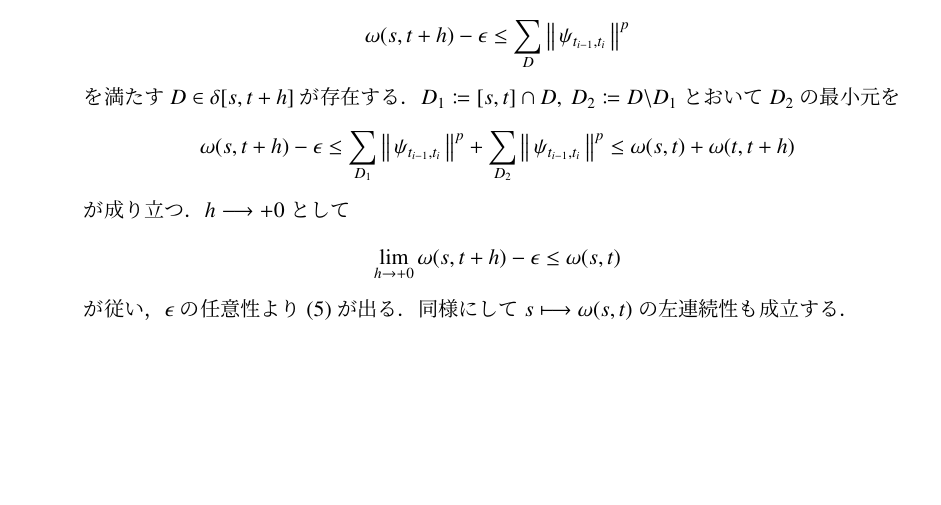
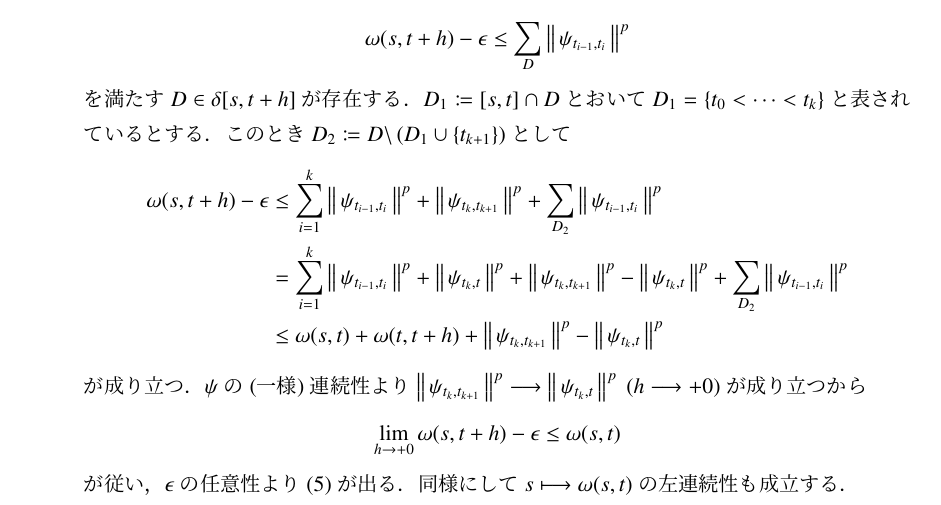
Before and after one commit to gingernine/rough_path, a LaTeX document (Aida_sensei_note/Aida_sensei_note.tex, which reads Aida_sensei_note/texfiles/proof_of_continuity_theorem.tex): part of page 10 of 20, cut so that both start at the same text, the shorter picture padded with empty space. Compiled offline with pLaTeX and dvipdfmx.

Commit message:
2018/04/20

```diff
--- a/Aida_sensei_note/texfiles/proof_of_continuity_theorem.tex
+++ b/Aida_sensei_note/texfiles/proof_of_continuity_theorem.tex
@@ -273,14 +273,19 @@
 					\leq \sum_D \Norm{\psi_{t_{i-1},t_i}}{}^p
 				\end{align}
 				を満たす$D \in \delta[s,t+h]$が存在する．
-				$D_1 \coloneqq [s,t] \cap D,\ D_2 \coloneqq D \backslash D_1$とおいて
-				$D_2$の最小元を
+				$D_1 \coloneqq [s,t] \cap D$とおいて
+				$D_1 = \{t_0 < \cdots < t_k\}$と表されているとする．
+				このとき$D_2 \coloneqq D \backslash \left( D_1 \cup \{ t_{k+1} \} \right)$として
 				\begin{align}
 					\omega(s,t + h) - \epsilon
-					\leq \sum_{D_1} \Norm{\psi_{t_{i-1},t_i}}{}^p + \sum_{D_2} \Norm{\psi_{t_{i-1},t_i}}{}^p
-					\leq \omega(s,t) + \omega(t,t+h)
+					&\leq \sum_{i=1}^{k} \Norm{\psi_{t_{i-1},t_i}}{}^p
+						+ \Norm{\psi_{t_k,t_{k+1}}}{}^p + \sum_{D_2} \Norm{\psi_{t_{i-1},t_i}}{}^p \\
+					&= \sum_{i=1}^{k} \Norm{\psi_{t_{i-1},t_i}}{}^p
+						+ \Norm{\psi_{t_k,t}}{}^p + \Norm{\psi_{t_k,t_{k+1}}}{}^p - \Norm{\psi_{t_k,t}}{}^p
+						+ \sum_{D_2} \Norm{\psi_{t_{i-1},t_i}}{}^p \\
+					&\leq \omega(s,t) + \omega(t,t+h) + \Norm{\psi_{t_k,t_{k+1}}}{}^p - \Norm{\psi_{t_k,t}}{}^p
 				\end{align}
-				が成り立つ．$h \longrightarrow +0$として
+				が成り立つ．$\psi$の(一様)連続性より$\Norm{\psi_{t_k,t_{k+1}}}{}^p \longrightarrow \Norm{\psi_{t_k,t}}{}^p\ (h \longrightarrow +0)$が成り立つから
 				\begin{align}
 					\lim_{h \to +0} \omega(s,t+h) - \epsilon \leq \omega(s,t)
 				\end{align}
```
Also changed, not shown: Aida_sensei_note/Aida_sensei_note.pdf, 3 other files.
